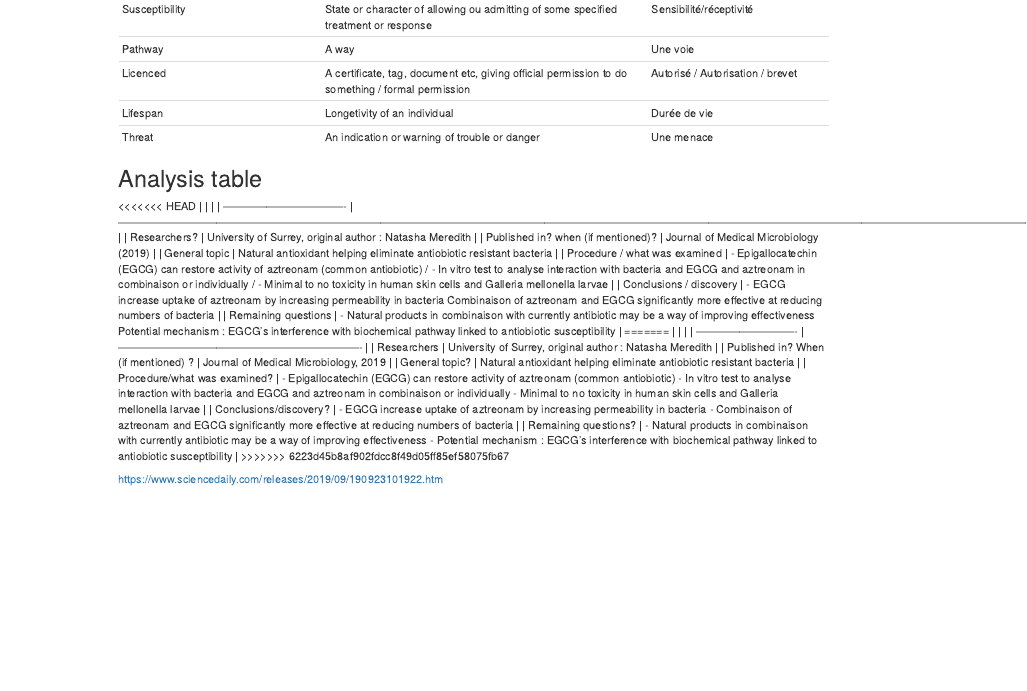
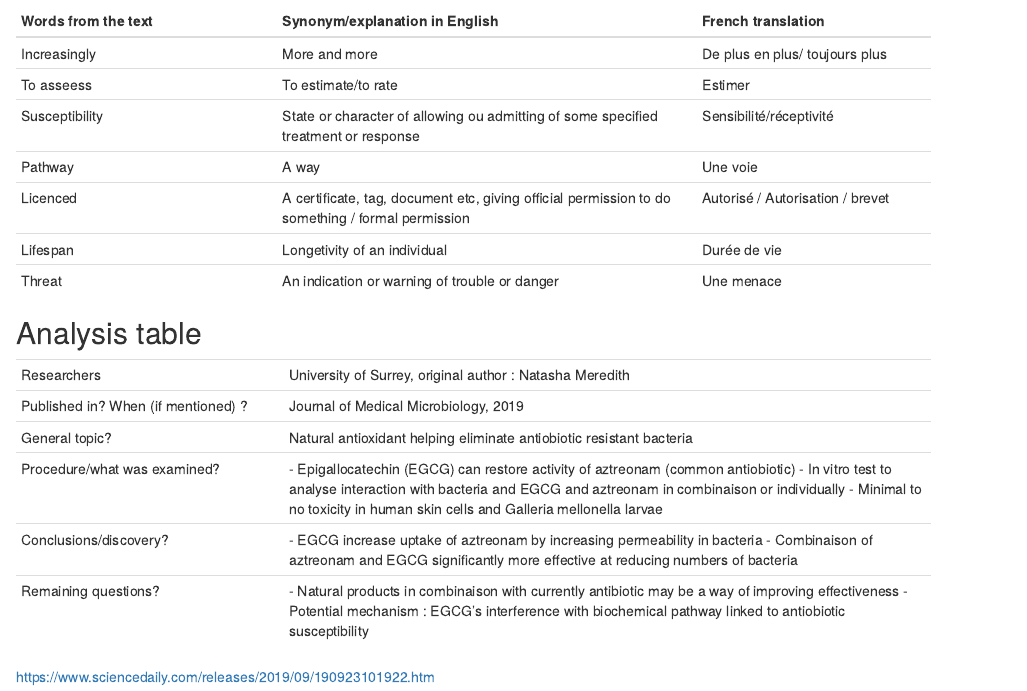
Before and after one commit to JulieCantineau/Julie-Cantineau-blog, an R Markdown document (_posts/2019-09-18-article-1/article-1.Rmd): the page in a window 1100 px wide, from 360 px down. Rendered offline with R 4.5, knitr and Pandoc, with nearby package versions; drawn as R Markdown's standard HTML page in place of the format the file asks for.

Commit message:
correction pb tableau article 1

```diff
--- a/_posts/2019-09-18-article-1/article-1.Rmd
+++ b/_posts/2019-09-18-article-1/article-1.Rmd
@@ -41,16 +41,7 @@ Word count : 405
 
 ## Analysis table
 
-<<<<<<< HEAD
-|                                    |                                                                                                                                                                                                                                                                                             |
-| ---------------------------------- | ------------------------------------------------------------------------------------------------------------------------------------------------------------------------------------------------------------------------------------------------------------------------------------------- |
-| Researchers?                       | University of Surrey, original author : Natasha Meredith                                                                                                                                                                                                                                    |
-| Published in? when (if mentioned)? | Journal of Medical Microbiology (2019)                                                                                                                                                                                                                                                      |
-| General topic                      | Natural antioxidant helping eliminate antiobiotic resistant bacteria                                                                                                                                                                                                                        |
-| Procedure / what was examined      | - Epigallocatechin (EGCG) can restore activity of aztreonam (common antiobiotic) / - In vitro test to analyse interaction with bacteria and EGCG and aztreonam in combinaison or individually / - Minimal to no toxicity in human skin cells and Galleria mellonella larvae   |
-| Conclusions / discovery            | -       EGCG increase uptake of aztreonam by increasing permeability in bacteria  Combinaison of aztreonam and EGCG significantly more effective at reducing numbers of bacteria                                                                                                            |
-| Remaining questions                | -       Natural products in combinaison with currently antibiotic may be a way of improving effectiveness   Potential mechanism : EGCG’s interference with biochemical pathway linked to antiobiotic susceptibility                                                                         |
-=======
+
 |                              |                                                                     |
 | ---------------------------- | ------------------------------------------------------------------- |
 | Researchers                  | University of Surrey, original author : Natasha Meredith            |
@@ -59,7 +50,7 @@ Word count : 405
 | Procedure/what was examined? | -	Epigallocatechin (EGCG) can restore activity of aztreonam (common antiobiotic)                 -	In vitro test to analyse interaction with bacteria and EGCG and aztreonam in combinaison or individually -	Minimal to no toxicity in human skin cells and Galleria mellonella larvae |
 | Conclusions/discovery?       |  -	EGCG increase uptake of aztreonam by increasing permeability in bacteria -	Combinaison of aztreonam and EGCG significantly more effective at reducing numbers of bacteria |
 | Remaining questions?         | -	Natural products in combinaison with currently antibiotic may be a way of improving effectiveness  -	Potential mechanism : EGCG’s interference with biochemical pathway linked to antiobiotic susceptibility |
->>>>>>> 6223d45b8af902fdcc8f49d05ff85ef58075fb67
+
 
 
 <https://www.sciencedaily.com/releases/2019/09/190923101922.htm>
```
Also changed, not shown: _posts/2019-09-18-article-1/article-1.html, docs/posts/posts.json, 4 other files.
